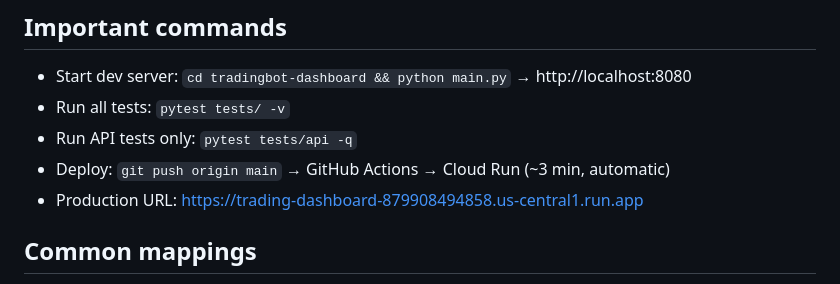
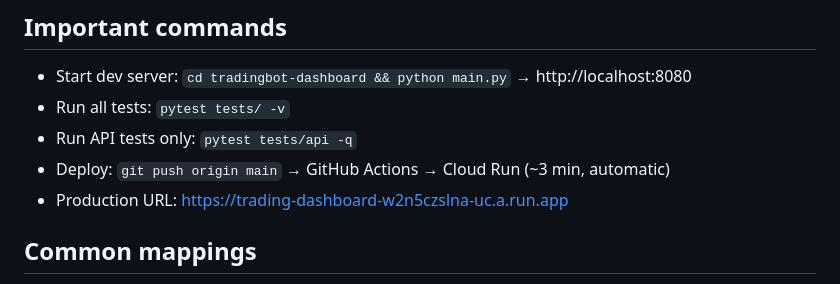
Before and after one commit to PowerStreamCoder/tradingbot-dashboard, a Markdown page: CLAUDE.md, the part around the change. Rendered like a GitHub page.

```diff
--- a/CLAUDE.md
+++ b/CLAUDE.md
@@ -19,7 +19,7 @@
 - Run all tests: `pytest tests/ -v`
 - Run API tests only: `pytest tests/api -q`
 - Deploy: `git push origin main` → GitHub Actions → Cloud Run (~3 min, automatic)
-- Production URL: https://trading-dashboard-879908494858.us-central1.run.app
+- Production URL: https://trading-dashboard-w2n5czslna-uc.a.run.app
 
 ## Common mappings
 - All API route definitions: `main.py` (search for `@app.get` / `@app.post`)
```
Also changed, not shown: AGENT_CONTEXT.md (+1 -1 lines), GEMINI.md (+1 -1 lines).
